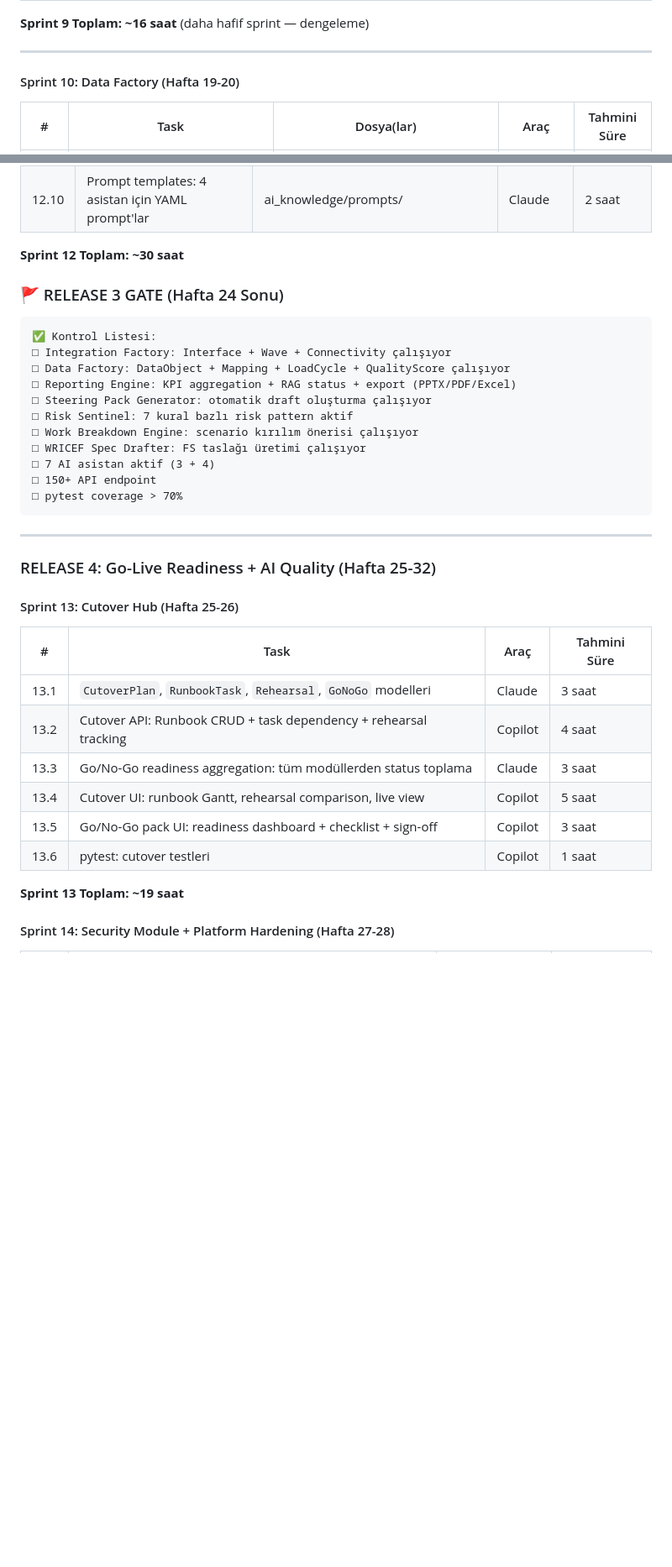
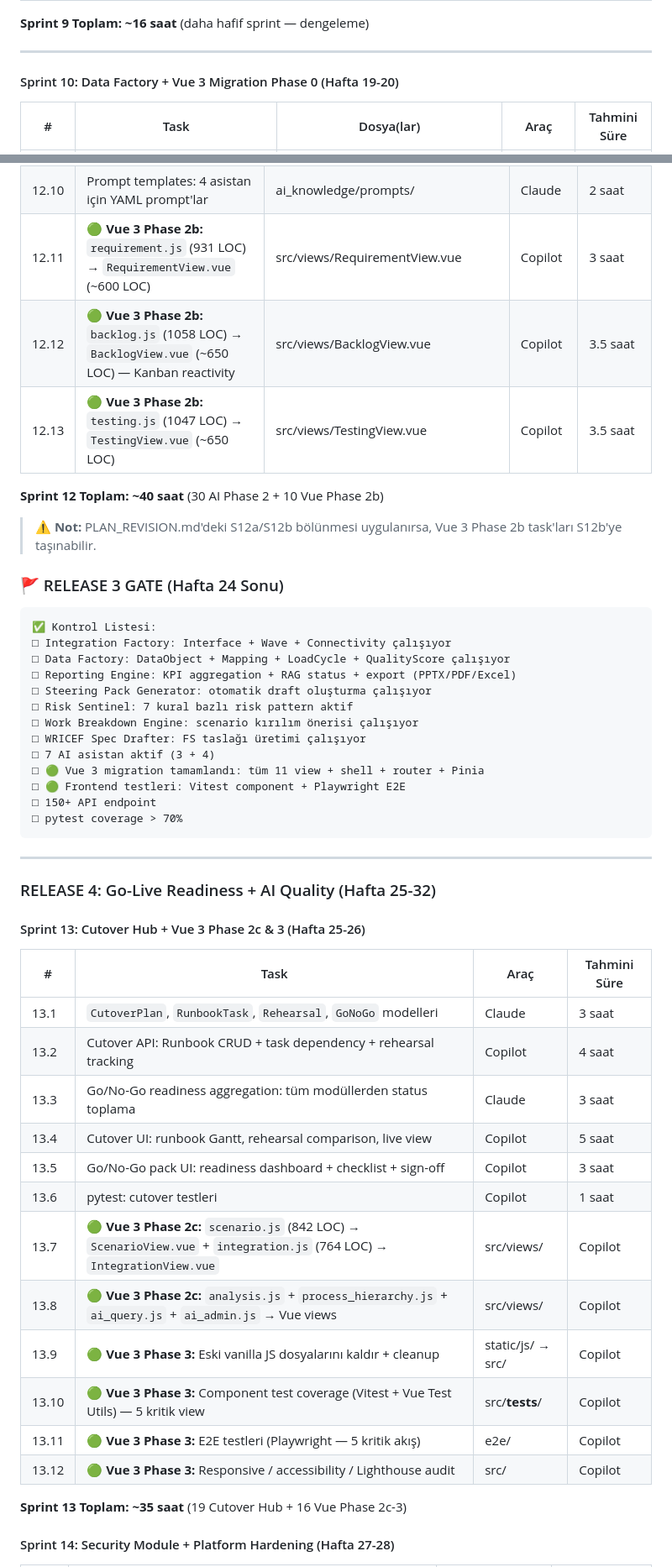
Before and after one commit to umutsoyyilmaz/SAP_Transformation_Platform, a Markdown page: SAP_Platform_Project_Plan.md, 2 parts joined by grey strips. Shown at 84% size. GitHub-like rendering; blank space fills up the shorter version.

````diff
--- a/SAP_Platform_Project_Plan.md
+++ b/SAP_Platform_Project_Plan.md
@@ -566,7 +566,7 @@ RELEASE 6: Advanced + AI Maturity (Sprint 21-24, 8 hafta)
 
 ---
 
-#### Sprint 10: Data Factory (Hafta 19-20)
+#### Sprint 10: Data Factory + Vue 3 Migration Phase 0 (Hafta 19-20)
 
 | # | Task | Dosya(lar) | Araç | Tahmini Süre |
 |---|------|-----------|------|-------------|
@@ -612,8 +621,13 @@ RELEASE 6: Advanced + AI Maturity (Sprint 21-24, 8 hafta)
 | 12.8 | WRICEF Drafter: modül bazlı FS templates + few-shot RAG | ai_knowledge/fs_templates/ | Claude | 2 saat |
 | 12.9 | 4 asistan UI entegrasyonu (suggestion badges + review panels) | static/js/ | Copilot | 3 saat |
 | 12.10 | Prompt templates: 4 asistan için YAML prompt'lar | ai_knowledge/prompts/ | Claude | 2 saat |
+| 12.11 | 🟢 **Vue 3 Phase 2b:** `requirement.js` (931 LOC) → `RequirementView.vue` (~600 LOC) | src/views/RequirementView.vue | Copilot | 3 saat |
+| 12.12 | 🟢 **Vue 3 Phase 2b:** `backlog.js` (1058 LOC) → `BacklogView.vue` (~650 LOC) — Kanban reactivity | src/views/BacklogView.vue | Copilot | 3.5 saat |
+| 12.13 | 🟢 **Vue 3 Phase 2b:** `testing.js` (1047 LOC) → `TestingView.vue` (~650 LOC) | src/views/TestingView.vue | Copilot | 3.5 saat |
 
-**Sprint 12 Toplam: ~30 saat**
+**Sprint 12 Toplam: ~40 saat** (30 AI Phase 2 + 10 Vue Phase 2b)
+
+> ⚠️ **Not:** PLAN_REVISION.md'deki S12a/S12b bölünmesi uygulanırsa, Vue 3 Phase 2b task'ları S12b'ye taşınabilir.
 
 ### 🚩 RELEASE 3 GATE (Hafta 24 Sonu)
 
@@ -627,6 +641,8 @@ RELEASE 6: Advanced + AI Maturity (Sprint 21-24, 8 hafta)
 □ Work Breakdown Engine: scenario kırılım önerisi çalışıyor
 □ WRICEF Spec Drafter: FS taslağı üretimi çalışıyor
 □ 7 AI asistan aktif (3 + 4)
+□ 🟢 Vue 3 migration tamamlandı: tüm 11 view + shell + router + Pinia
+□ 🟢 Frontend testleri: Vitest component + Playwright E2E
 □ 150+ API endpoint
 □ pytest coverage > 70%
 ```
@@ -635,7 +651,7 @@ RELEASE 6: Advanced + AI Maturity (Sprint 21-24, 8 hafta)
 
 ### RELEASE 4: Go-Live Readiness + AI Quality (Hafta 25-32)
 
-#### Sprint 13: Cutover Hub (Hafta 25-26)
+#### Sprint 13: Cutover Hub + Vue 3 Phase 2c & 3 (Hafta 25-26)
 
 | # | Task | Araç | Tahmini Süre |
 |---|------|------|-------------|
@@ -645,8 +661,14 @@ RELEASE 6: Advanced + AI Maturity (Sprint 21-24, 8 hafta)
 | 13.4 | Cutover UI: runbook Gantt, rehearsal comparison, live view | Copilot | 5 saat |
 | 13.5 | Go/No-Go pack UI: readiness dashboard + checklist + sign-off | Copilot | 3 saat |
 | 13.6 | pytest: cutover testleri | Copilot | 1 saat |
+| 13.7 | 🟢 **Vue 3 Phase 2c:** `scenario.js` (842 LOC) → `ScenarioView.vue` + `integration.js` (764 LOC) → `IntegrationView.vue` | src/views/ | Copilot | 4 saat |
+| 13.8 | 🟢 **Vue 3 Phase 2c:** `analysis.js` + `process_hierarchy.js` + `ai_query.js` + `ai_admin.js` → Vue views | src/views/ | Copilot | 4 saat |
+| 13.9 | 🟢 **Vue 3 Phase 3:** Eski vanilla JS dosyalarını kaldır + cleanup | static/js/ → src/ | Copilot | 1 saat |
+| 13.10 | 🟢 **Vue 3 Phase 3:** Component test coverage (Vitest + Vue Test Utils) — 5 kritik view | src/__tests__/ | Copilot | 3 saat |
+| 13.11 | 🟢 **Vue 3 Phase 3:** E2E testleri (Playwright — 5 kritik akış) | e2e/ | Copilot | 3 saat |
+| 13.12 | 🟢 **Vue 3 Phase 3:** Responsive / accessibility / Lighthouse audit | src/ | Copilot | 1 saat |
 
-**Sprint 13 Toplam: ~19 saat**
+**Sprint 13 Toplam: ~35 saat** (19 Cutover Hub + 16 Vue Phase 2c-3)
 
 #### Sprint 14: Security Module + Platform Hardening (Hafta 27-28)
 
````
Also changed, not shown: other parts of SAP_Platform_Project_Plan.md (+13 -4 lines).
